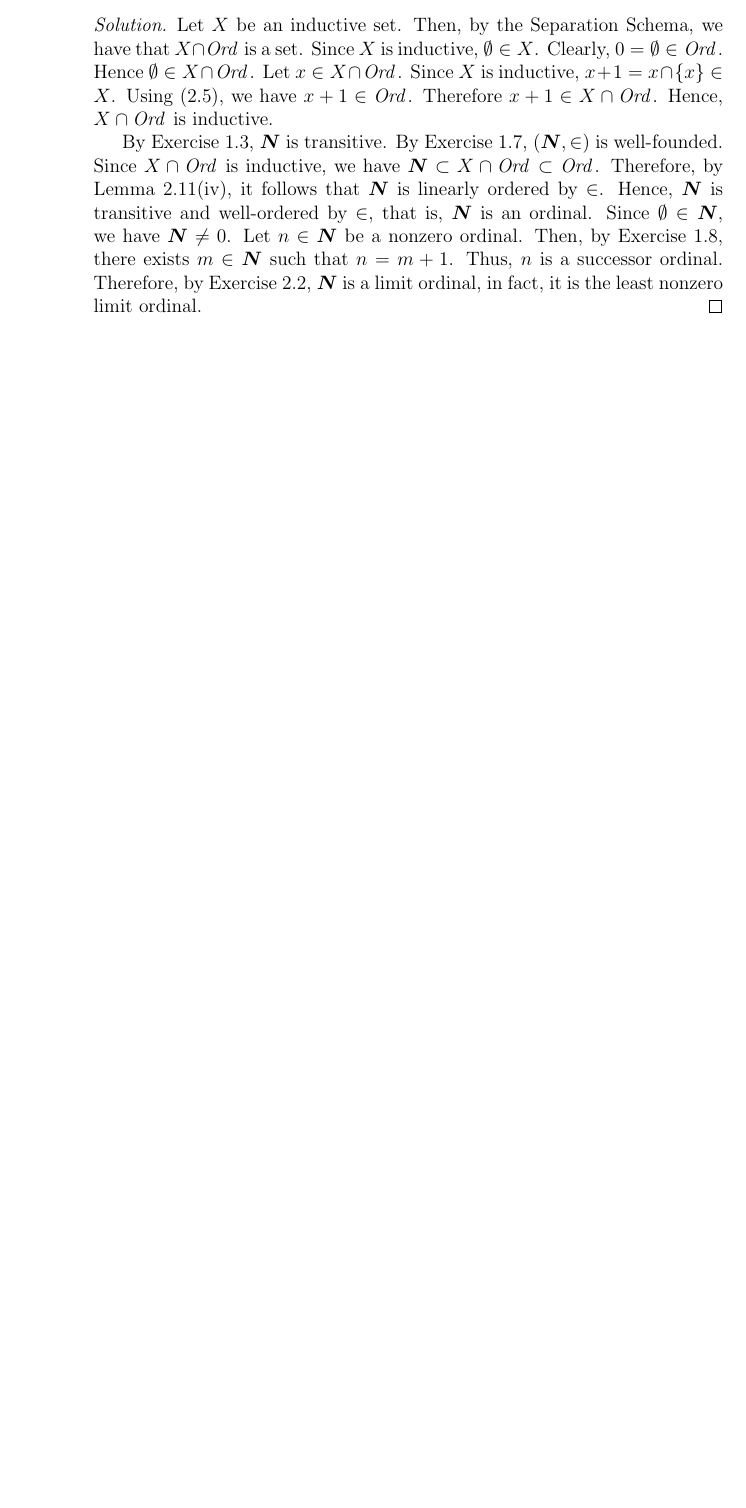
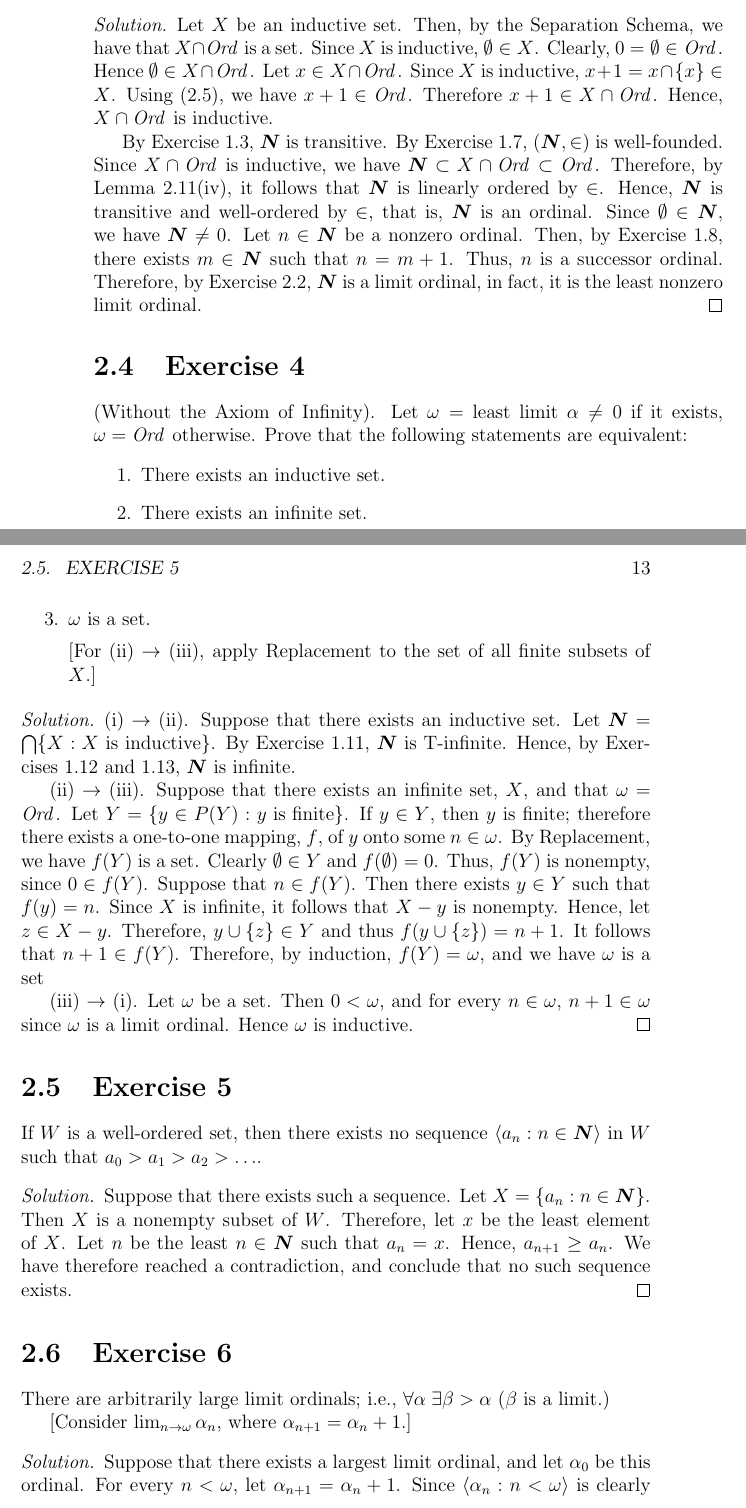
Before and after one commit to swsabean/JechSolutions, a LaTeX book (src/JechSoln.tex, which reads src/chapter02.tex): part of page 16 of 16 before the commit and two parts of pages 16 and 17 of 18 after it, the two joined at a grey line, cut so that both start at the same text, the shorter picture padded with empty space. Compiled offline with pdfLaTeX.

Commit message:
Added Exercises 2.4 - 2.6

```diff
--- a/src/chapter02.tex
+++ b/src/chapter02.tex
@@ -65,3 +65,60 @@ we have $\N \neq 0$. Let $n \in \N$ be a nonzero ordinal. Then, by Exercise
 ordinal. Therefore, by Exercise 2.2, $\N$ is a limit ordinal, in fact, it is
 the least nonzero limit ordinal.
 \end{solution}
+
+\Exercise{4} (Without the Axiom of Infinity). Let $\omega =$ least limit
+$\alpha \neq 0$ if it exists, $\omega = \Ord$ otherwise. Prove that the
+following statements are equivalent:
+
+\begin{enumerate}
+\renewcommand{\labelenumii}{(\roman{enumii})}
+\item
+There exists an inductive set.
+\item
+There exists an infinite set.
+\item
+$\omega$ is a set.
+
+[For (ii) $\rightarrow$ (iii), apply Replacement to the set of all finite
+subsets of $X$.]
+\end{enumerate}
+\begin{solution}
+(i) $\rightarrow$ (ii). Suppose that there exists an inductive set. Let
+$\N = \bigcap \{ X : X$ is inductive$\}$. By Exercise 1.11, $\N$ is T-infinite.
+Hence, by Exercises 1.12 and 1.13, $\N$ is infinite.
+
+(ii) $\rightarrow$ (iii). Suppose that there exists an infinite set, $X$, and
+that $\omega = \Ord$. Let $Y = \{ y \in P(Y) : y \text{ is finite} \}$. If
+$y \in Y$, then $y$ is finite; therefore there exists a one-to-one mapping,
+$f$, of $y$ onto some $n \in \omega$. By Replacement, we have $f(Y)$ is a set.
+Clearly $\emptyset \in Y$ and $f(\emptyset) = 0$. Thus, $f(Y)$ is nonempty,
+since $0 \in f(Y)$. Suppose that $n \in f(Y)$. Then there exists $y \in Y$ such
+that $f(y) = n$. Since $X$ is infinite, it follows that $X - y$ is nonempty.
+Hence, let $z \in X - y$. Therefore, $y \cup \{ z \} \in Y$ and thus
+$f(y \cup \{ z \}) = n + 1$. It follows that $n + 1 \in f(Y)$. Therefore, by
+induction, $f(Y) = \omega$, and we have $\omega$ is a set
+
+(iii) $\rightarrow$ (i). Let $\omega$ be a set. Then $0 < \omega$, and for
+every $n \in \omega$, $n + 1 \in \omega$ since $\omega$ is a limit ordinal.
+Hence $\omega$ is inductive.
+\end{solution}
+
+\Exercise{5} If $W$ is a well-ordered set, then there exists no sequence
+$\langle a_n : n \in \N \rangle$ in $W$ such that $a_0 > a_1 > a_2 > \ldots$.
+\begin{solution}
+Suppose that there exists such a sequence. Let $X = \{ a_n : n \in \N \}$. Then
+$X$ is a nonempty subset of $W$. Therefore, let $x$ be the least element of
+$X$. Let $n$ be the least $n \in \N$ such that $a_n = x$. Hence,
+$a_{n + 1} \geq a_n$. We have therefore reached a contradiction, and conclude
+that no such sequence exists.
+\end{solution}
+
+\Exercise{6} There are arbitrarily large limit ordinals; i.e.,
+$\forall \alpha \; \exists \beta > \alpha$ ($\beta$ is a limit.)
+
+[Consider $\lim_{n \rightarrow \omega} \alpha_n$, where
+$\alpha_{n+1} = \alpha_n + 1$.]
+\begin{solution}
+Suppose that there exists a largest limit ordinal, and let $\alpha_0$ be this
+ordinal. For every $n < \omega$, let $\alpha_{n+1} = \alpha_n + 1$. Since
+$\langle \alpha_n : n < \omega \rangle$ is clearly a nondecreasing sequence of
@@ -67,0 +136 @@ the least nonzero limit ordinal.
+\end{solution}
```
Also changed, not shown: JechSolutions.pdf, src/chapter02.tex (11 more changed lines).
